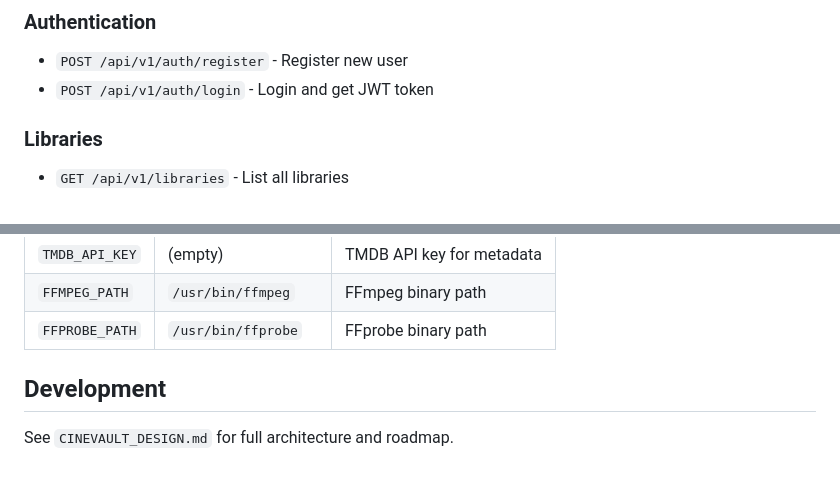
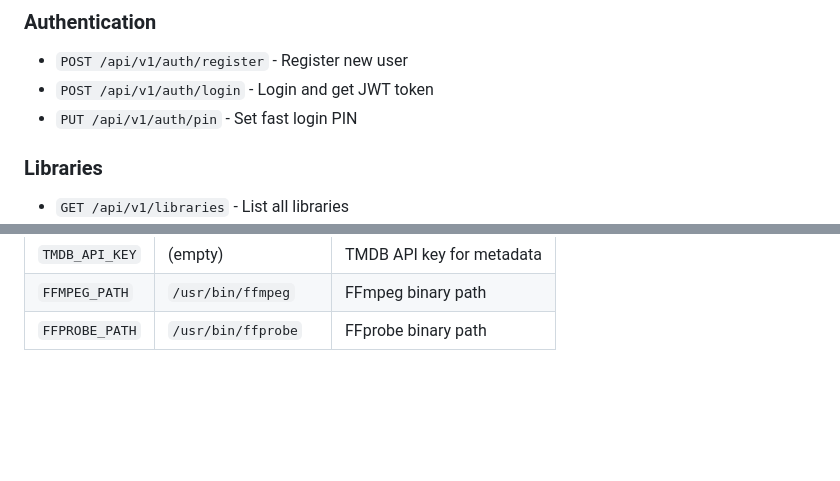
Before and after one commit to JustinTDCT/CineVault, a Markdown page: README.md, 2 parts joined by grey strips. Drawn GitHub-style; blank space fills up the shorter version.

```diff
--- a/README.md
+++ b/README.md
@@ -66,6 +86,7 @@ Server starts on `http://localhost:8080`
 ### Authentication
 - `POST /api/v1/auth/register` - Register new user
 - `POST /api/v1/auth/login` - Login and get JWT token
+- `PUT /api/v1/auth/pin` - Set fast login PIN
 
 ### Libraries
 - `GET /api/v1/libraries` - List all libraries
@@ -197,7 +174,3 @@ cinevault/
 | `TMDB_API_KEY` | (empty) | TMDB API key for metadata |
 | `FFMPEG_PATH` | `/usr/bin/ffmpeg` | FFmpeg binary path |
 | `FFPROBE_PATH` | `/usr/bin/ffprobe` | FFprobe binary path |
-
-## Development
-
-See `CINEVAULT_DESIGN.md` for full architecture and roadmap.
```
Also changed, not shown: other parts of README.md (+54 -78 lines).
